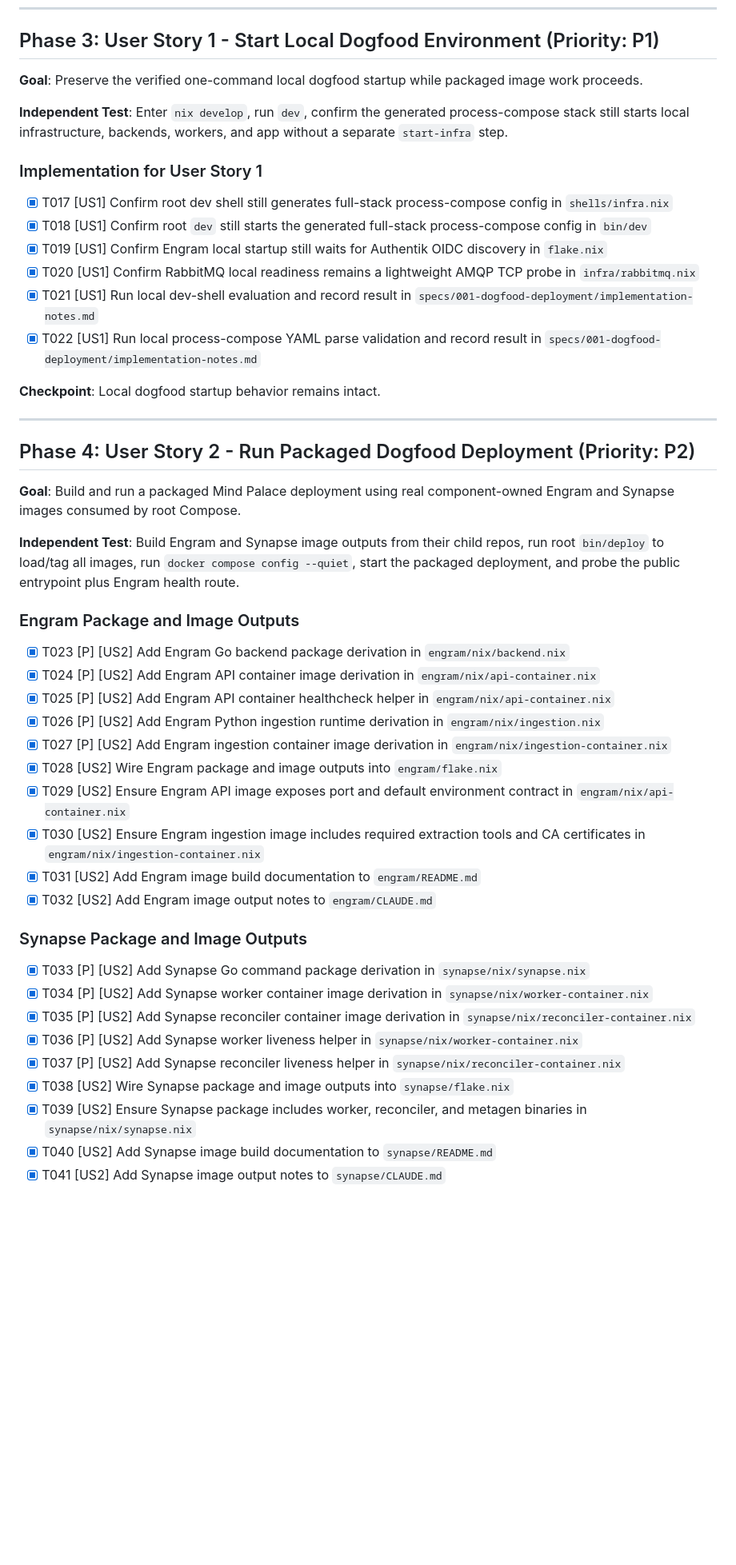
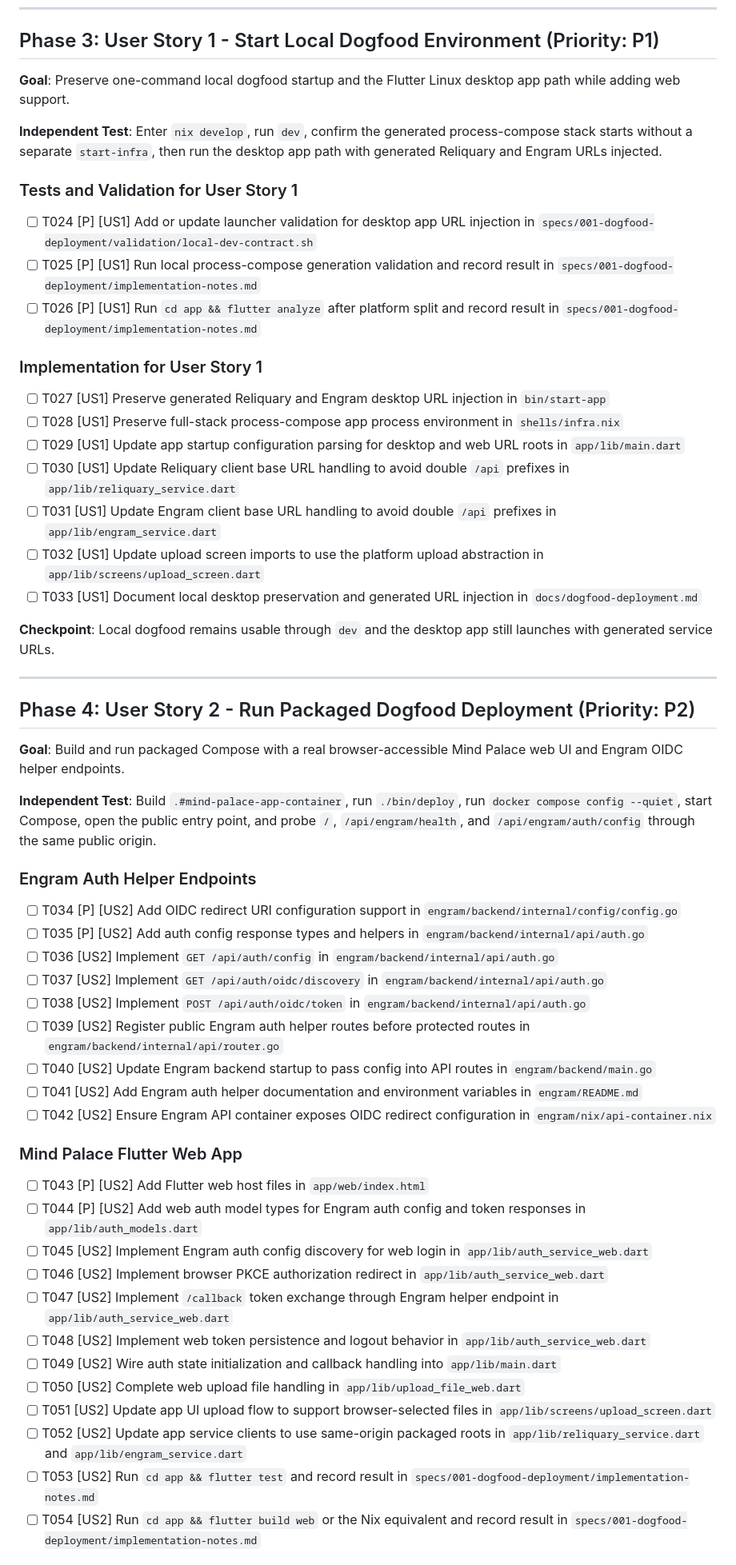
Before and after one commit to scrivver/mind-palace, a Markdown page: specs/001-dogfood-deployment/tasks.md, the part around one of its changes. Shown at 80% size. GitHub-like rendering; blank space fills up the shorter version.

```diff
--- a/specs/001-dogfood-deployment/tasks.md
+++ b/specs/001-dogfood-deployment/tasks.md
@@ -64,51 +74,67 @@ outputs for the platform Compose deployment.
 
 ## Phase 3: User Story 1 - Start Local Dogfood Environment (Priority: P1)
 
-**Goal**: Preserve the verified one-command local dogfood startup while packaged image work proceeds.
+**Goal**: Preserve one-command local dogfood startup and the Flutter Linux
+desktop app path while adding web support.
 
-**Independent Test**: Enter `nix develop`, run `dev`, confirm the generated process-compose stack still starts local infrastructure, backends, workers, and app without a separate `start-infra` step.
+**Independent Test**: Enter `nix develop`, run `dev`, confirm the generated
+process-compose stack starts without a separate `start-infra`, then run the
+desktop app path with generated Reliquary and Engram URLs injected.
+
+### Tests and Validation for User Story 1
+
+- [ ] T024 [P] [US1] Add or update launcher validation for desktop app URL injection in `specs/001-dogfood-deployment/validation/local-dev-contract.sh`
+- [ ] T025 [P] [US1] Run local process-compose generation validation and record result in `specs/001-dogfood-deployment/implementation-notes.md`
+- [ ] T026 [P] [US1] Run `cd app && flutter analyze` after platform split and record result in `specs/001-dogfood-deployment/implementation-notes.md`
 
 ### Implementation for User Story 1
 
-- [X] T017 [US1] Confirm root dev shell still generates full-stack process-compose config in `shells/infra.nix`
-- [X] T018 [US1] Confirm root `dev` still starts the generated full-stack process-compose config in `bin/dev`
-- [X] T019 [US1] Confirm Engram local startup still waits for Authentik OIDC discovery in `flake.nix`
-- [X] T020 [US1] Confirm RabbitMQ local readiness remains a lightweight AMQP TCP probe in `infra/rabbitmq.nix`
-- [X] T021 [US1] Run local dev-shell evaluation and record result in `specs/001-dogfood-deployment/implementation-notes.md`
-- [X] T022 [US1] Run local process-compose YAML parse validation and record result in `specs/001-dogfood-deployment/implementation-notes.md`
+- [ ] T027 [US1] Preserve generated Reliquary and Engram desktop URL injection in `bin/start-app`
+- [ ] T028 [US1] Preserve full-stack process-compose app process environment in `shells/infra.nix`
+- [ ] T029 [US1] Update app startup configuration parsing for desktop and web URL roots in `app/lib/main.dart`
+- [ ] T030 [US1] Update Reliquary client base URL handling to avoid double `/api` prefixes in `app/lib/reliquary_service.dart`
+- [ ] T031 [US1] Update Engram client base URL handling to avoid double `/api` prefixes in `app/lib/engram_service.dart`
+- [ ] T032 [US1] Update upload screen imports to use the platform upload abstraction in `app/lib/screens/upload_screen.dart`
+- [ ] T033 [US1] Document local desktop preservation and generated URL injection in `docs/dogfood-deployment.md`
 
-**Checkpoint**: Local dogfood startup behavior remains intact.
+**Checkpoint**: Local dogfood remains usable through `dev` and the desktop app still launches with generated service URLs.
 
 ---
 
 ## Phase 4: User Story 2 - Run Packaged Dogfood Deployment (Priority: P2)
 
-**Goal**: Build and run a packaged Mind Palace deployment using real component-owned Engram and Synapse images consumed by root Compose.
+**Goal**: Build and run packaged Compose with a real browser-accessible Mind
+Palace web UI and Engram OIDC helper endpoints.
 
-**Independent Test**: Build Engram and Synapse image outputs from their child repos, run root `bin/deploy` to load/tag all images, run `docker compose config --quiet`, start the packaged deployment, and probe the public entrypoint plus Engram health route.
+**Independent Test**: Build `.#mind-palace-app-container`, run `./bin/deploy`,
+run `docker compose config --quiet`, start Compose, open the public entry point,
+and probe `/`, `/api/engram/health`, and `/api/engram/auth/config` through the
+same public origin.
 
-### Engram Package and Image Outputs
+### Engram Auth Helper Endpoints
 
-- [X] T023 [P] [US2] Add Engram Go backend package derivation in `engram/nix/backend.nix`
-- [X] T024 [P] [US2] Add Engram API container image derivation in `engram/nix/api-container.nix`
-- [X] T025 [P] [US2] Add Engram API container healthcheck helper in `engram/nix/api-container.nix`
-- [X] T026 [P] [US2] Add Engram Python ingestion runtime derivation in `engram/nix/ingestion.nix`
-- [X] T027 [P] [US2] Add Engram ingestion container image derivation in `engram/nix/ingestion-container.nix`
-- [X] T028 [US2] Wire Engram package and image outputs into `engram/flake.nix`
-- [X] T029 [US2] Ensure Engram API image exposes port and default environment contract in `engram/nix/api-container.nix`
-- [X] T030 [US2] Ensure Engram ingestion image includes required extraction tools and CA certificates in `engram/nix/ingestion-container.nix`
-- [X] T031 [US2] Add Engram image build documentation to `engram/README.md`
-- [X] T032 [US2] Add Engram image output notes to `engram/CLAUDE.md`
+- [ ] T034 [P] [US2] Add OIDC redirect URI configuration support in `engram/backend/internal/config/config.go`
+- [ ] T035 [P] [US2] Add auth config response types and helpers in `engram/backend/internal/api/auth.go`
+- [ ] T036 [US2] Implement `GET /api/auth/config` in `engram/backend/internal/api/auth.go`
+- [ ] T037 [US2] Implement `GET /api/auth/oidc/discovery` in `engram/backend/internal/api/auth.go`
+- [ ] T038 [US2] Implement `POST /api/auth/oidc/token` in `engram/backend/internal/api/auth.go`
+- [ ] T039 [US2] Register public Engram auth helper routes before protected routes in `engram/backend/internal/api/router.go`
+- [ ] T040 [US2] Update Engram backend startup to pass config into API routes in `engram/backend/main.go`
+- [ ] T041 [US2] Add Engram auth helper documentation and environment variables in `engram/README.md`
+- [ ] T042 [US2] Ensure Engram API container exposes OIDC redirect configuration in `engram/nix/api-container.nix`
 
-### Synapse Package and Image Outputs
+### Mind Palace Flutter Web App
 
-- [X] T033 [P] [US2] Add Synapse Go command package derivation in `synapse/nix/synapse.nix`
-- [X] T034 [P] [US2] Add Synapse worker container image derivation in `synapse/nix/worker-container.nix`
-- [X] T035 [P] [US2] Add Synapse reconciler container image derivation in `synapse/nix/reconciler-container.nix`
-- [X] T036 [P] [US2] Add Synapse worker liveness helper in `synapse/nix/worker-container.nix`
-- [X] T037 [P] [US2] Add Synapse reconciler liveness helper in `synapse/nix/reconciler-container.nix`
-- [X] T038 [US2] Wire Synapse package and image outputs into `synapse/flake.nix`
-- [X] T039 [US2] Ensure Synapse package includes worker, reconciler, and metagen binaries in `synapse/nix/synapse.nix`
-- [X] T040 [US2] Add Synapse image build documentation to `synapse/README.md`
-- [X] T041 [US2] Add Synapse image output notes to `synapse/CLAUDE.md`
+- [ ] T043 [P] [US2] Add Flutter web host files in `app/web/index.html`
+- [ ] T044 [P] [US2] Add web auth model types for Engram auth config and token responses in `app/lib/auth_models.dart`
+- [ ] T045 [US2] Implement Engram auth config discovery for web login in `app/lib/auth_service_web.dart`
+- [ ] T046 [US2] Implement browser PKCE authorization redirect in `app/lib/auth_service_web.dart`
+- [ ] T047 [US2] Implement `/callback` token exchange through Engram helper endpoint in `app/lib/auth_service_web.dart`
+- [ ] T048 [US2] Implement web token persistence and logout behavior in `app/lib/auth_service_web.dart`
+- [ ] T049 [US2] Wire auth state initialization and callback handling into `app/lib/main.dart`
+- [ ] T050 [US2] Complete web upload file handling in `app/lib/upload_file_web.dart`
+- [ ] T051 [US2] Update app UI upload flow to support browser-selected files in `app/lib/screens/upload_screen.dart`
+- [ ] T052 [US2] Update app service clients to use same-origin packaged roots in `app/lib/reliquary_service.dart` and `app/lib/engram_service.dart`
+- [ ] T053 [US2] Run `cd app && flutter test` and record result in `specs/001-dogfood-deployment/implementation-notes.md`
+- [ ] T054 [US2] Run `cd app && flutter build web` or the Nix equivalent and record result in `specs/001-dogfood-deployment/implementation-notes.md`
 
```
Also changed, not shown: other parts of specs/001-dogfood-deployment/tasks.md (+132 -121 lines).
